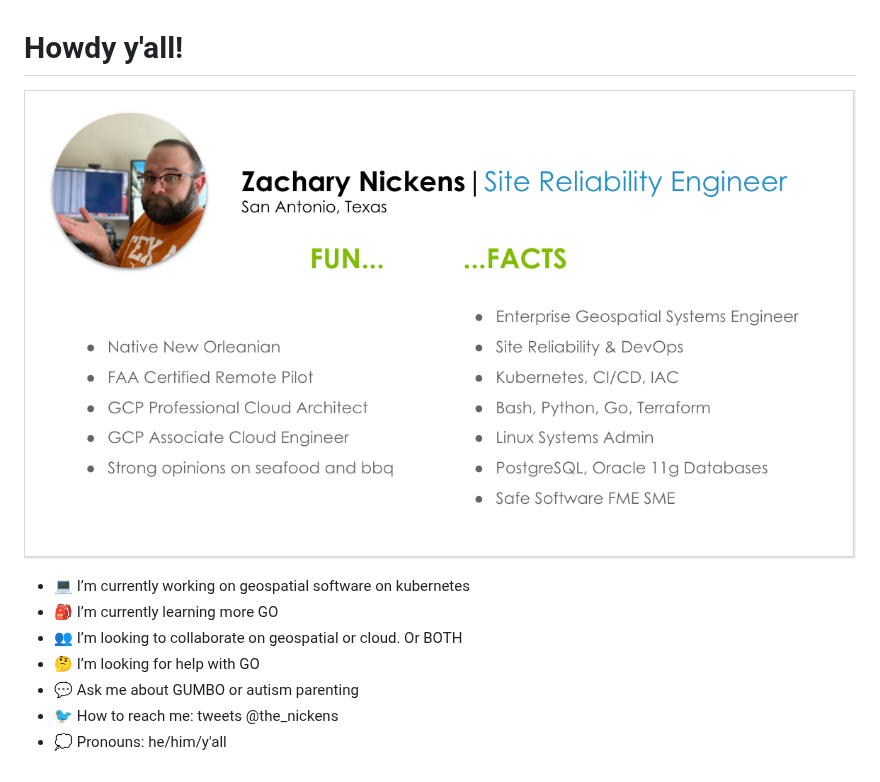
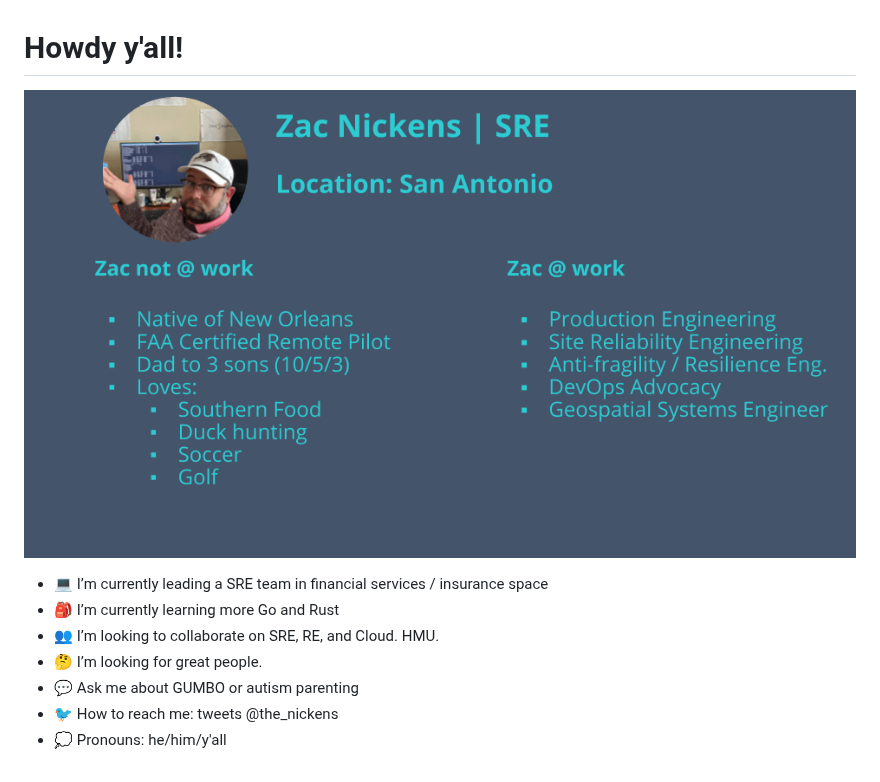
Before and after one commit to zacnickens/zacnickens, a Markdown page: README.md, the part around the change. GitHub-like rendering; pictures changed too: newcard.png (added).

Commit message:
newcard

```diff
--- a/README.md
+++ b/README.md
@@ -1,27 +1,11 @@
 # Howdy y'all!
 
-![about zac](funcard.png)
+![about zac](newcard.png)
 
-- :computer: I’m currently working on geospatial software on kubernetes
-- :school_satchel: I’m currently learning more GO
-- :busts_in_silhouette: I’m looking to collaborate on geospatial or cloud. Or BOTH
-- 🤔 I’m looking for help with GO
+- :computer: I’m currently leading a SRE team in financial services / insurance space
+- :school_satchel: I’m currently learning more Go and Rust
+- :busts_in_silhouette: I’m looking to collaborate on SRE, RE, and Cloud. HMU.
+- 🤔 I’m looking for great people.
 - 💬 Ask me about GUMBO or autism parenting
 - :bird: How to reach me: tweets @the_nickens
 - :thought_balloon: Pronouns: he/him/y'all
-
-
-<!--
-**TorchNickens/TorchNickens** is a ✨ _special_ ✨ repository because its `README.md` (this file) appears on your GitHub profile.
-
-Here are some ideas to get you started:
-
-- 🔭 I’m currently working on ...
-- 🌱 I’m currently learning ...
-- 👯 I’m looking to collaborate on ...
-- 🤔 I’m looking for help with ...
-- 💬 Ask me about ...
-- 📫 How to reach me: ...
-- 😄 Pronouns: ...
-- ⚡ Fun fact: ...
--->
```
Also changed, not shown: 1 other file.
